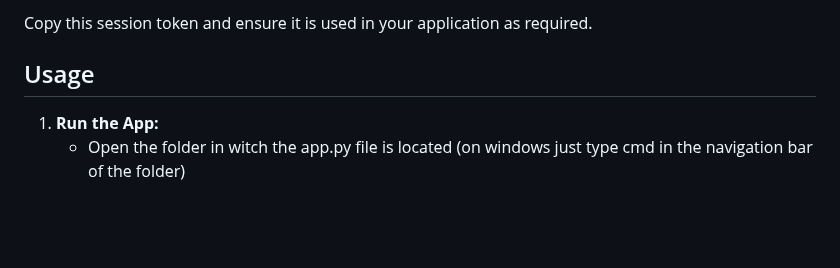
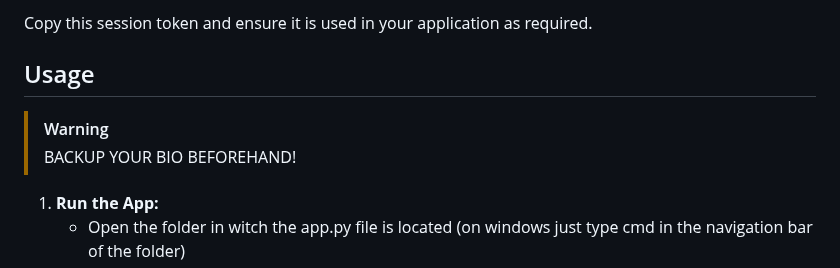
Before and after one commit to princessskye/re.dfined-y99-bio, a Markdown page: README.md, the part around the change. Drawn GitHub-style; blank space fills up the shorter version.

Commit message:
Update README.md
Added Warning

```diff
--- a/README.md
+++ b/README.md
@@ -80,7 +80,8 @@ Replace `'LAST_FM_API_HERE'` with your Last.fm API Key.
 Copy this session token and ensure it is used in your application as required.
 
 ## Usage
-
+> [!WARNING]
+> BACKUP YOUR BIO BEFOREHAND!
 1. **Run the App:**
    - Open the folder in witch the app.py file is located (on windows just type cmd in the navigation bar of the folder)
    - Execute the following command in your terminal or command prompt:
```
